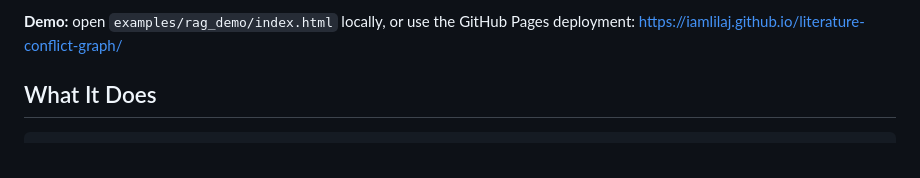
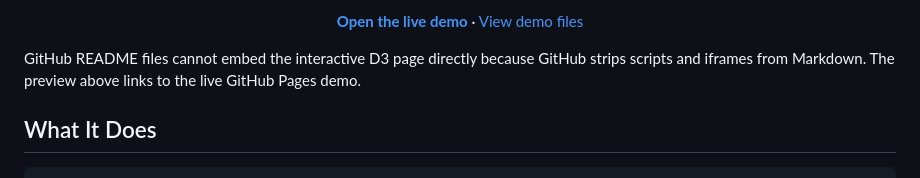
Before and after one commit to iamlilAJ/literature-conflict-graph, a Markdown page: README.md, the part around one of its changes. GitHub-like rendering.

Commit message:
Make README demo preview clickable

```diff
--- a/README.md
+++ b/README.md
@@ -14,7 +18,13 @@ automatically determine scientific truth.
 
-**Demo:** open `examples/rag_demo/index.html` locally, or use the GitHub Pages
-deployment:
-[https://iamlilaj.github.io/literature-conflict-graph/](https://iamlilaj.github.io/literature-conflict-graph/)
+<p align="center">
+  <a href="https://iamlilaj.github.io/literature-conflict-graph/"><strong>Open the live demo</strong></a>
+  ·
+  <a href="examples/rag_demo">View demo files</a>
+</p>
+
+GitHub README files cannot embed the interactive D3 page directly because
+GitHub strips scripts and iframes from Markdown. The preview above links to the
+live GitHub Pages demo.
 
 ## What It Does
 
```
Also changed, not shown: other parts of README.md (+5 -1 lines).
